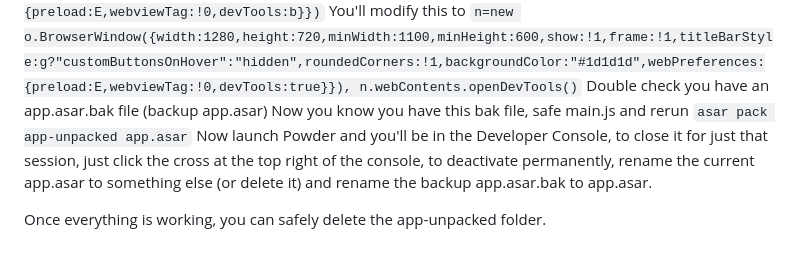
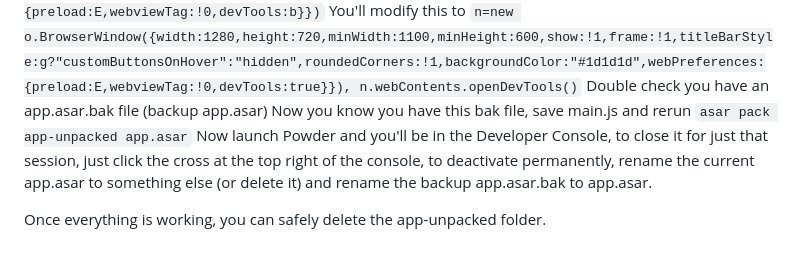
Before and after one commit to DavidSnipeZ669/Powder-custom-game-support, a Markdown page: README.md, the part around the change. Drawn GitHub-style.

Commit message:
Fix typo and clarify Developer Console instructions
Corrected a typo in the instructions for saving main.js and clarified the steps for using the Developer Console.

````diff
--- a/README.md
+++ b/README.md
@@ -441,7 +441,7 @@ Search (Ctrl+F) "Browser"
 You should find a line that looks like ```n=new o.BrowserWindow({width:1280,height:720,minWidth:1100,minHeight:600,show:!1,frame:!1,titleBarStyle:g?"customButtonsOnHover":"hidden",roundedCorners:!1,backgroundColor:"#1d1d1d",webPreferences:{preload:E,webviewTag:!0,devTools:b}})```
 You'll modify this to ```n=new o.BrowserWindow({width:1280,height:720,minWidth:1100,minHeight:600,show:!1,frame:!1,titleBarStyle:g?"customButtonsOnHover":"hidden",roundedCorners:!1,backgroundColor:"#1d1d1d",webPreferences:{preload:E,webviewTag:!0,devTools:true}}), n.webContents.openDevTools()```
 Double check you have an app.asar.bak file (backup app.asar)
-Now you know you have this bak file, safe main.js and rerun ```asar pack app-unpacked app.asar```
+Now you know you have this bak file, save main.js and rerun ```asar pack app-unpacked app.asar```
 Now launch Powder and you'll be in the Developer Console, to close it for just that session, just click the cross at the top right of the console, to deactivate permanently, rename the current app.asar to something else (or delete it) and rename the backup app.asar.bak to app.asar.
 
 Once everything is working, you can safely delete the app-unpacked folder.
````
